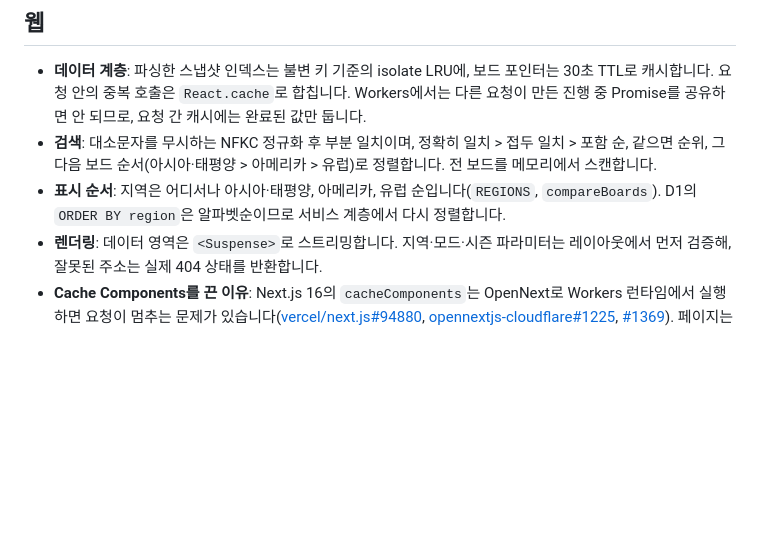
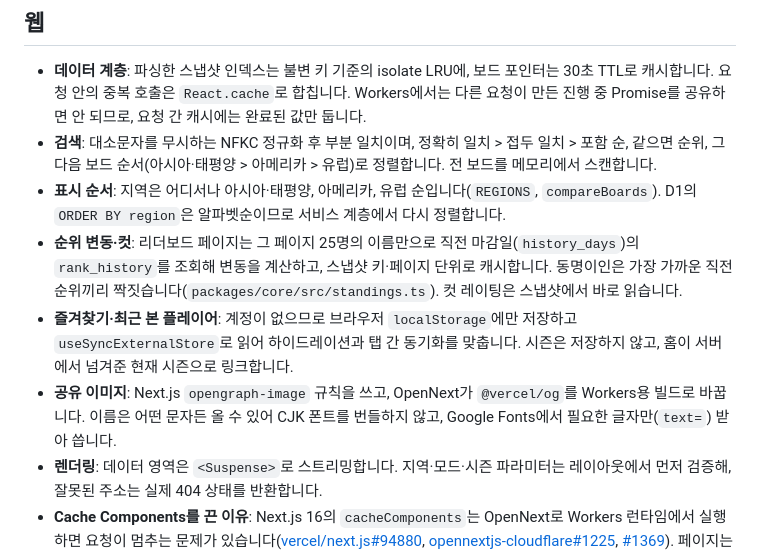
Before and after one commit to TaeBbong/hearthgg, a Markdown page: docs/architecture.md, the part around the change. Rendered like a GitHub page; blank space fills up the shorter version.

```diff
--- a/docs/architecture.md
+++ b/docs/architecture.md
@@ -85,6 +85,9 @@ Next.js (OpenNext on Workers) ── 스냅샷을 isolate LRU에 파싱해 두
 - **데이터 계층**: 파싱한 스냅샷 인덱스는 불변 키 기준의 isolate LRU에, 보드 포인터는 30초 TTL로 캐시합니다. 요청 안의 중복 호출은 `React.cache`로 합칩니다. Workers에서는 다른 요청이 만든 진행 중 Promise를 공유하면 안 되므로, 요청 간 캐시에는 완료된 값만 둡니다.
 - **검색**: 대소문자를 무시하는 NFKC 정규화 후 부분 일치이며, 정확히 일치 > 접두 일치 > 포함 순, 같으면 순위, 그다음 보드 순서(아시아·태평양 > 아메리카 > 유럽)로 정렬합니다. 전 보드를 메모리에서 스캔합니다.
 - **표시 순서**: 지역은 어디서나 아시아·태평양, 아메리카, 유럽 순입니다(`REGIONS`, `compareBoards`). D1의 `ORDER BY region`은 알파벳순이므로 서비스 계층에서 다시 정렬합니다.
+- **순위 변동·컷**: 리더보드 페이지는 그 페이지 25명의 이름만으로 직전 마감일(`history_days`)의 `rank_history`를 조회해 변동을 계산하고, 스냅샷 키·페이지 단위로 캐시합니다. 동명이인은 가장 가까운 직전 순위끼리 짝짓습니다(`packages/core/src/standings.ts`). 컷 레이팅은 스냅샷에서 바로 읽습니다.
+- **즐겨찾기·최근 본 플레이어**: 계정이 없으므로 브라우저 `localStorage`에만 저장하고 `useSyncExternalStore`로 읽어 하이드레이션과 탭 간 동기화를 맞춥니다. 시즌은 저장하지 않고, 홈이 서버에서 넘겨준 현재 시즌으로 링크합니다.
+- **공유 이미지**: Next.js `opengraph-image` 규칙을 쓰고, OpenNext가 `@vercel/og`를 Workers용 빌드로 바꿉니다. 이름은 어떤 문자든 올 수 있어 CJK 폰트를 번들하지 않고, Google Fonts에서 필요한 글자만(`text=`) 받아 씁니다.
 - **렌더링**: 데이터 영역은 `<Suspense>`로 스트리밍합니다. 지역·모드·시즌 파라미터는 레이아웃에서 먼저 검증해, 잘못된 주소는 실제 404 상태를 반환합니다.
 - **Cache Components를 끈 이유**: Next.js 16의 `cacheComponents`는 OpenNext로 Workers 런타임에서 실행하면 요청이 멈추는 문제가 있습니다([vercel/next.js#94880](https://github.com/vercel/next.js/issues/94880), [opennextjs-cloudflare#1225](https://github.com/opennextjs/opennextjs-cloudflare/issues/1225), [#1369](https://github.com/opennextjs/opennextjs-cloudflare/issues/1369)). 페이지는 이미 스트리밍 구조라, 문제가 해결되면 `next.config.ts`의 플래그만 켜면 정적 셸 사전 렌더링이 추가됩니다.
 
```
Also changed, not shown: README.md (+3 -3 lines).
